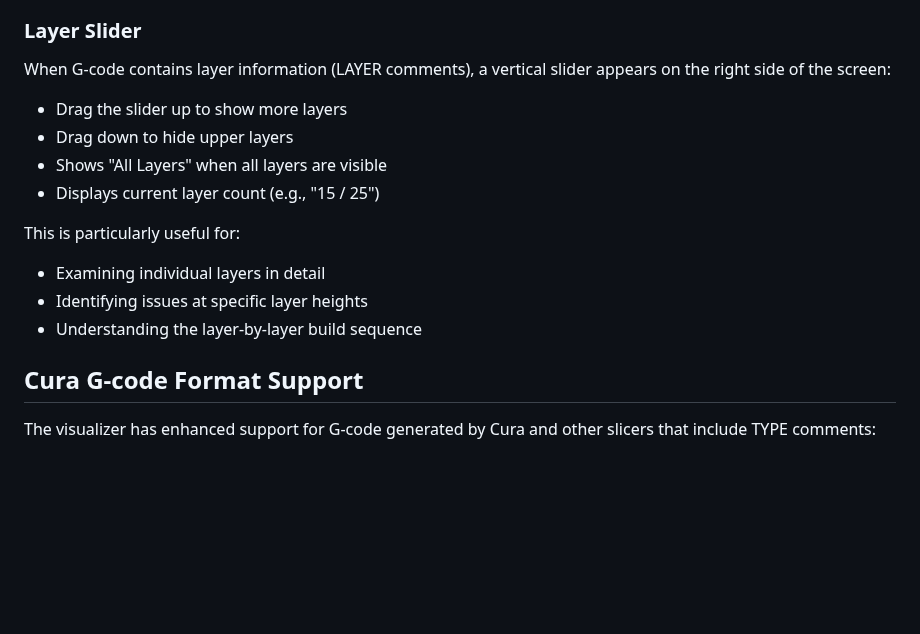
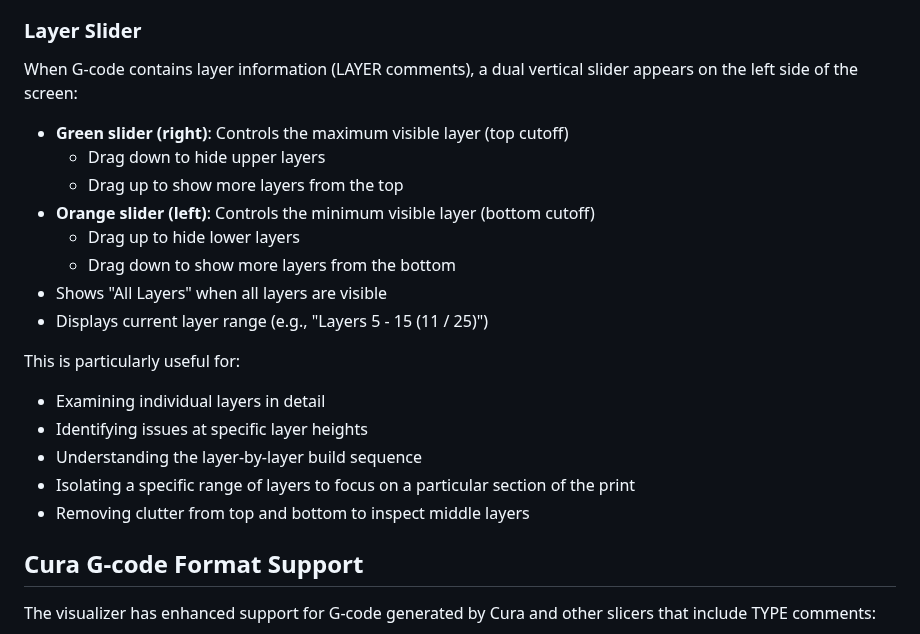
Before and after one commit to jgphilpott/polyslice, a Markdown page: examples/visualizer/README.md, the part around the change. GitHub-like rendering; blank space fills up the shorter version.

Commit message:
Update README with dual slider documentation
Co-authored-by: jgphilpott <4128208+jgphilpott@users.noreply.github.com>

```diff
--- a/examples/visualizer/README.md
+++ b/examples/visualizer/README.md
@@ -180,17 +180,23 @@ Use the color coding to:
 
 ### Layer Slider
 
-When G-code contains layer information (LAYER comments), a vertical slider appears on the right side of the screen:
+When G-code contains layer information (LAYER comments), a dual vertical slider appears on the left side of the screen:
 
-- Drag the slider up to show more layers
-- Drag down to hide upper layers
+- **Green slider (right)**: Controls the maximum visible layer (top cutoff)
+  - Drag down to hide upper layers
+  - Drag up to show more layers from the top
+- **Orange slider (left)**: Controls the minimum visible layer (bottom cutoff)
+  - Drag up to hide lower layers
+  - Drag down to show more layers from the bottom
 - Shows "All Layers" when all layers are visible
-- Displays current layer count (e.g., "15 / 25")
+- Displays current layer range (e.g., "Layers 5 - 15 (11 / 25)")
 
 This is particularly useful for:
 - Examining individual layers in detail
 - Identifying issues at specific layer heights
 - Understanding the layer-by-layer build sequence
+- Isolating a specific range of layers to focus on a particular section of the print
+- Removing clutter from top and bottom to inspect middle layers
 
 ## Cura G-code Format Support
 
```
